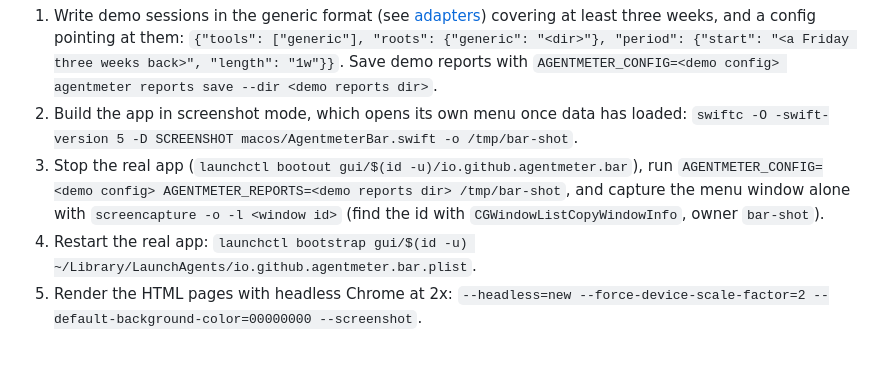
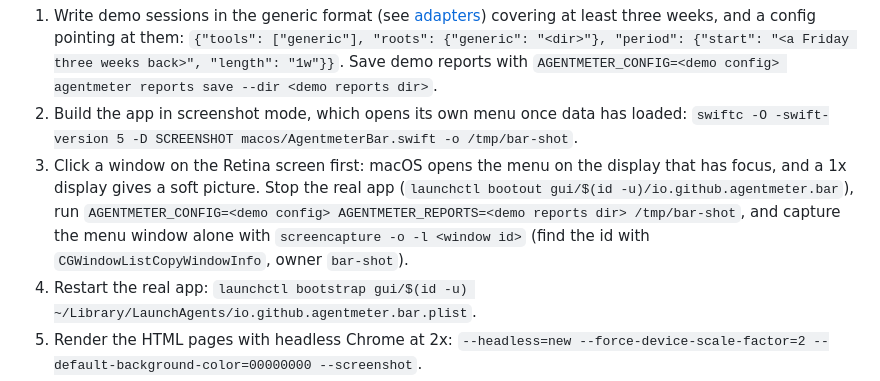
Before and after one commit to tusharjayanti/agentmeter, a Markdown page: docs/maintaining.md, the part around the change. Drawn GitHub-style; blank space fills up the shorter version.

```diff
--- a/docs/maintaining.md
+++ b/docs/maintaining.md
@@ -14,7 +14,7 @@ To retake them:
 
 1. Write demo sessions in the generic format (see [adapters](adapters.md#your-own-tool)) covering at least three weeks, and a config pointing at them: `{"tools": ["generic"], "roots": {"generic": "<dir>"}, "period": {"start": "<a Friday three weeks back>", "length": "1w"}}`. Save demo reports with `AGENTMETER_CONFIG=<demo config> agentmeter reports save --dir <demo reports dir>`.
 2. Build the app in screenshot mode, which opens its own menu once data has loaded: `swiftc -O -swift-version 5 -D SCREENSHOT macos/AgentmeterBar.swift -o /tmp/bar-shot`.
-3. Stop the real app (`launchctl bootout gui/$(id -u)/io.github.agentmeter.bar`), run `AGENTMETER_CONFIG=<demo config> AGENTMETER_REPORTS=<demo reports dir> /tmp/bar-shot`, and capture the menu window alone with `screencapture -o -l <window id>` (find the id with `CGWindowListCopyWindowInfo`, owner `bar-shot`).
+3. Click a window on the Retina screen first: macOS opens the menu on the display that has focus, and a 1x display gives a soft picture. Stop the real app (`launchctl bootout gui/$(id -u)/io.github.agentmeter.bar`), run `AGENTMETER_CONFIG=<demo config> AGENTMETER_REPORTS=<demo reports dir> /tmp/bar-shot`, and capture the menu window alone with `screencapture -o -l <window id>` (find the id with `CGWindowListCopyWindowInfo`, owner `bar-shot`).
 4. Restart the real app: `launchctl bootstrap gui/$(id -u) ~/Library/LaunchAgents/io.github.agentmeter.bar.plist`.
 5. Render the HTML pages with headless Chrome at 2x: `--headless=new --force-device-scale-factor=2 --default-background-color=00000000 --screenshot`.
 
```
Also changed, not shown: README.md (+4 -4 lines), docs/images/hero.png, docs/images/menu.png, docs/images/report.png, docs/images/terminal.png, docs/images/tui.png.
